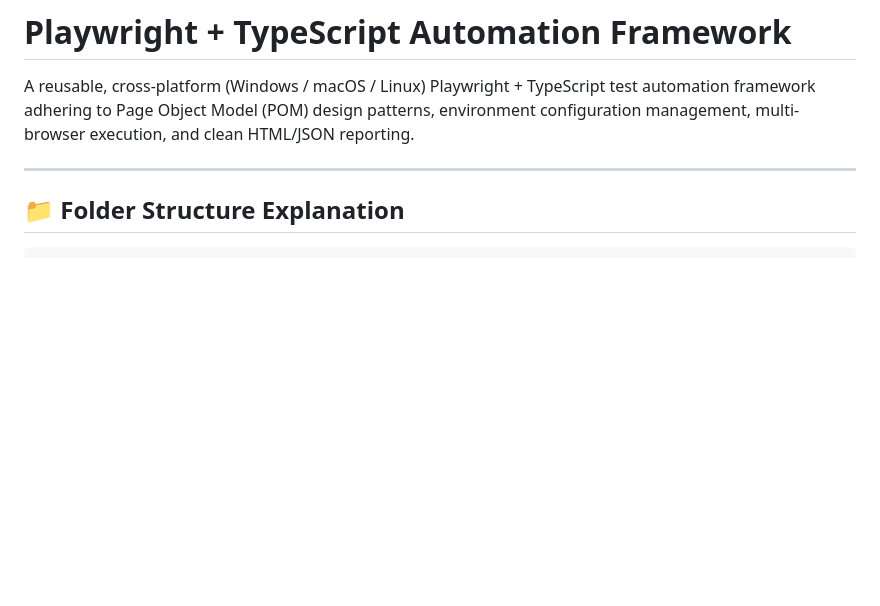
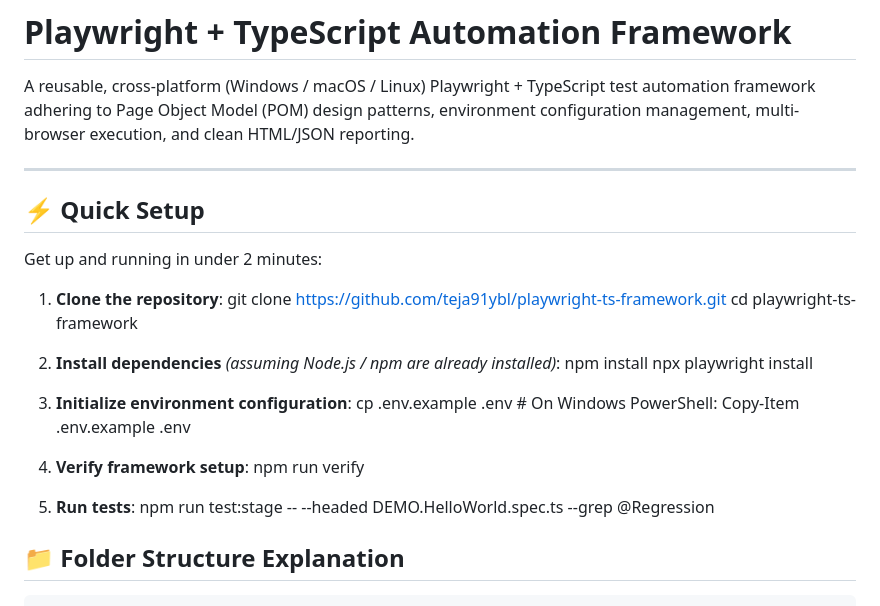
Before and after one commit to teja91ybl/playwright-ts-framework, a Markdown page: README.md, the part around the change. GitHub-like rendering; blank space fills up the shorter version.

Commit message:
Added QuickSetup ->ReadMe.md

```diff
--- a/README.md
+++ b/README.md
@@ -3,6 +3,27 @@
 A reusable, cross-platform (Windows / macOS / Linux) Playwright + TypeScript test automation framework adhering to Page Object Model (POM) design patterns, environment configuration management, multi-browser execution, and clean HTML/JSON reporting.
 
 ---
+
+## ⚡ Quick Setup
+
+Get up and running in under 2 minutes:
+
+1. **Clone the repository**:
+   git clone https://github.com/teja91ybl/playwright-ts-framework.git
+   cd playwright-ts-framework
+
+2. **Install dependencies** *(assuming Node.js / npm are already installed)*:
+   npm install
+   npx playwright install
+
+3. **Initialize environment configuration**:
+   cp .env.example .env   # On Windows PowerShell: Copy-Item .env.example .env
+
+4. **Verify framework setup**:
+   npm run verify
+
+5. **Run tests**:
+   npm run test:stage -- --headed DEMO.HelloWorld.spec.ts --grep @Regression
 
 ## 📁 Folder Structure Explanation
 
```
